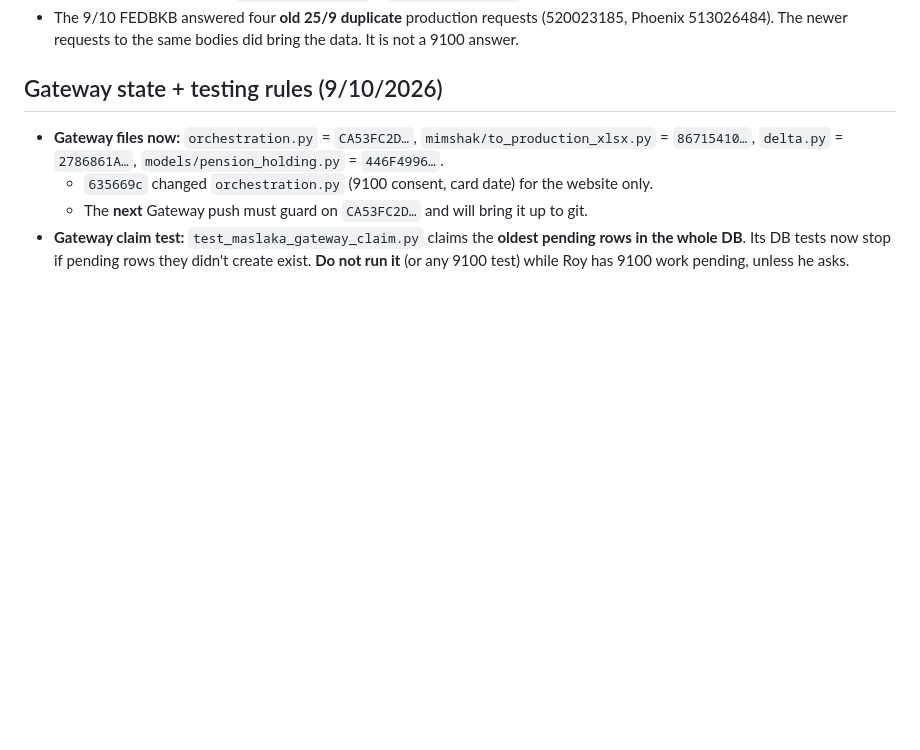
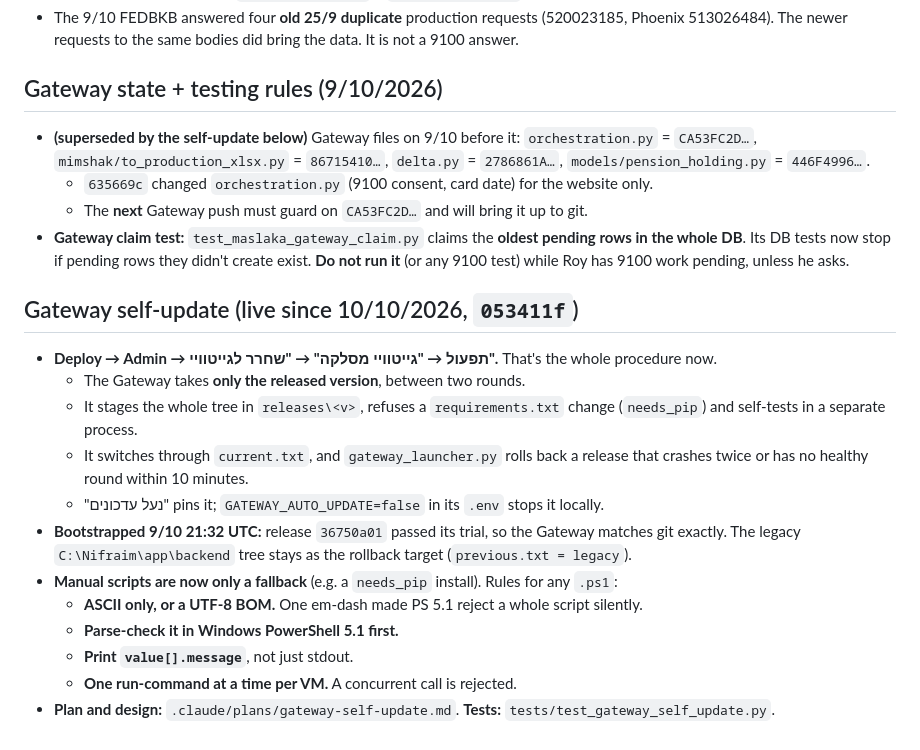
Before and after one commit to FSTGIAT/nifraim, a Markdown page: docs/MASLAKA_ISSUES.md, the part around the change. Rendered like a GitHub page; blank space fills up the shorter version.

Commit message:
docs: MASLAKA_ISSUES — Gateway self-update live (release via Admin → תפעול); manual .ps1 rules
Co-Authored-By: Claude Opus 5.5 <noreply@anthropic.com>

```diff
--- a/docs/MASLAKA_ISSUES.md
+++ b/docs/MASLAKA_ISSUES.md
@@ -118,10 +118,28 @@ Architecture: `docs/ARCHITECTURE.md` §12. Gateway ops: the `maslaka-gateway` sk
 
 ## Gateway state + testing rules (9/10/2026)
 
-- **Gateway files now:** `orchestration.py` = `CA53FC2D…`, `mimshak/to_production_xlsx.py` = `86715410…`,
+- **(superseded by the self-update below)** Gateway files on 9/10 before it: `orchestration.py` = `CA53FC2D…`, `mimshak/to_production_xlsx.py` = `86715410…`,
   `delta.py` = `2786861A…`, `models/pension_holding.py` = `446F4996…`.
   - `635669c` changed `orchestration.py` (9100 consent, card date) for the website only.
   - The **next** Gateway push must guard on `CA53FC2D…` and will bring it up to git.
 - **Gateway claim test:** `test_maslaka_gateway_claim.py` claims the **oldest pending rows in the whole DB**.
   Its DB tests now stop if pending rows they didn't create exist. **Do not run it** (or any 9100 test)
   while Roy has 9100 work pending, unless he asks.
+
+## Gateway self-update (live since 10/10/2026, `053411f`)
+
+- **Deploy → Admin → תפעול → "גייטוויי מסלקה" → "שחרר לגייטוויי".** That's the whole procedure now.
+  - The Gateway takes **only the released version**, between two rounds.
+  - It stages the whole tree in `releases\<v>`, refuses a `requirements.txt` change (`needs_pip`) and
+    self-tests in a separate process.
+  - It switches through `current.txt`, and `gateway_launcher.py` rolls back a release that crashes
+    twice or has no healthy round within 10 minutes.
+  - "נעל עדכונים" pins it; `GATEWAY_AUTO_UPDATE=false` in its `.env` stops it locally.
+- **Bootstrapped 9/10 21:32 UTC:** release `36750a01` passed its trial, so the Gateway matches git
+  exactly. The legacy `C:\Nifraim\app\backend` tree stays as the rollback target (`previous.txt = legacy`).
+- **Manual scripts are now only a fallback** (e.g. a `needs_pip` install). Rules for any `.ps1`:
+  - **ASCII only, or a UTF-8 BOM.** One em-dash made PS 5.1 reject a whole script silently.
+  - **Parse-check it in Windows PowerShell 5.1 first.**
+  - **Print `value[].message`**, not just stdout.
+  - **One run-command at a time per VM.** A concurrent call is rejected.
+- **Plan and design:** `.claude/plans/gateway-self-update.md`. **Tests:** `tests/test_gateway_self_update.py`.
```
